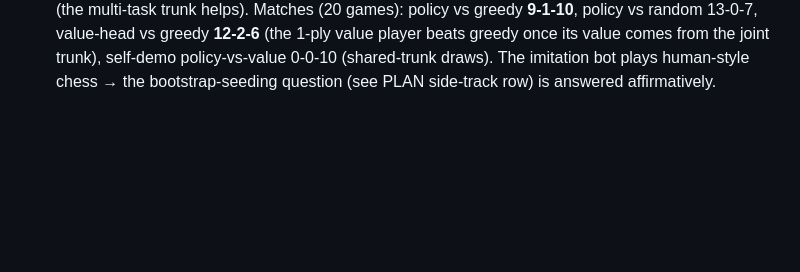
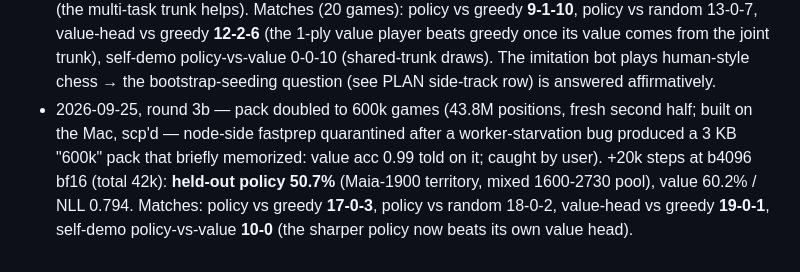
Before and after one commit to slcz/chess, a Markdown page: chess_ai/supervised/README.md, the part around the change. Drawn GitHub-style; blank space fills up the shorter version.

Commit message:
docs: round 3b — policy 50.7% held-out (Maia territory), 17-0-3 / 19-0-1 vs greedy, self-demo 10-0

```diff
--- a/chess_ai/supervised/README.md
+++ b/chess_ai/supervised/README.md
@@ -76,3 +76,12 @@ the net's — report draw rates, don't hide them.
   self-demo policy-vs-value 0-0-10 (shared-trunk draws). The imitation
   bot plays human-style chess → the bootstrap-seeding question (see
   PLAN side-track row) is answered affirmatively.
+- 2026-09-25, round 3b — pack doubled to 600k games (43.8M positions,
+  fresh second half; built on the Mac, scp'd — node-side fastprep
+  quarantined after a worker-starvation bug produced a 3 KB "600k" pack
+  that briefly memorized: value acc 0.99 told on it; caught by user).
+  +20k steps at b4096 bf16 (total 42k): **held-out policy 50.7%**
+  (Maia-1900 territory, mixed 1600-2730 pool), value 60.2% / NLL
+  0.794. Matches: policy vs greedy **17-0-3**, policy vs random 18-0-2,
+  value-head vs greedy **19-0-1**, self-demo policy-vs-value **10-0**
+  (the sharper policy now beats its own value head).
```
